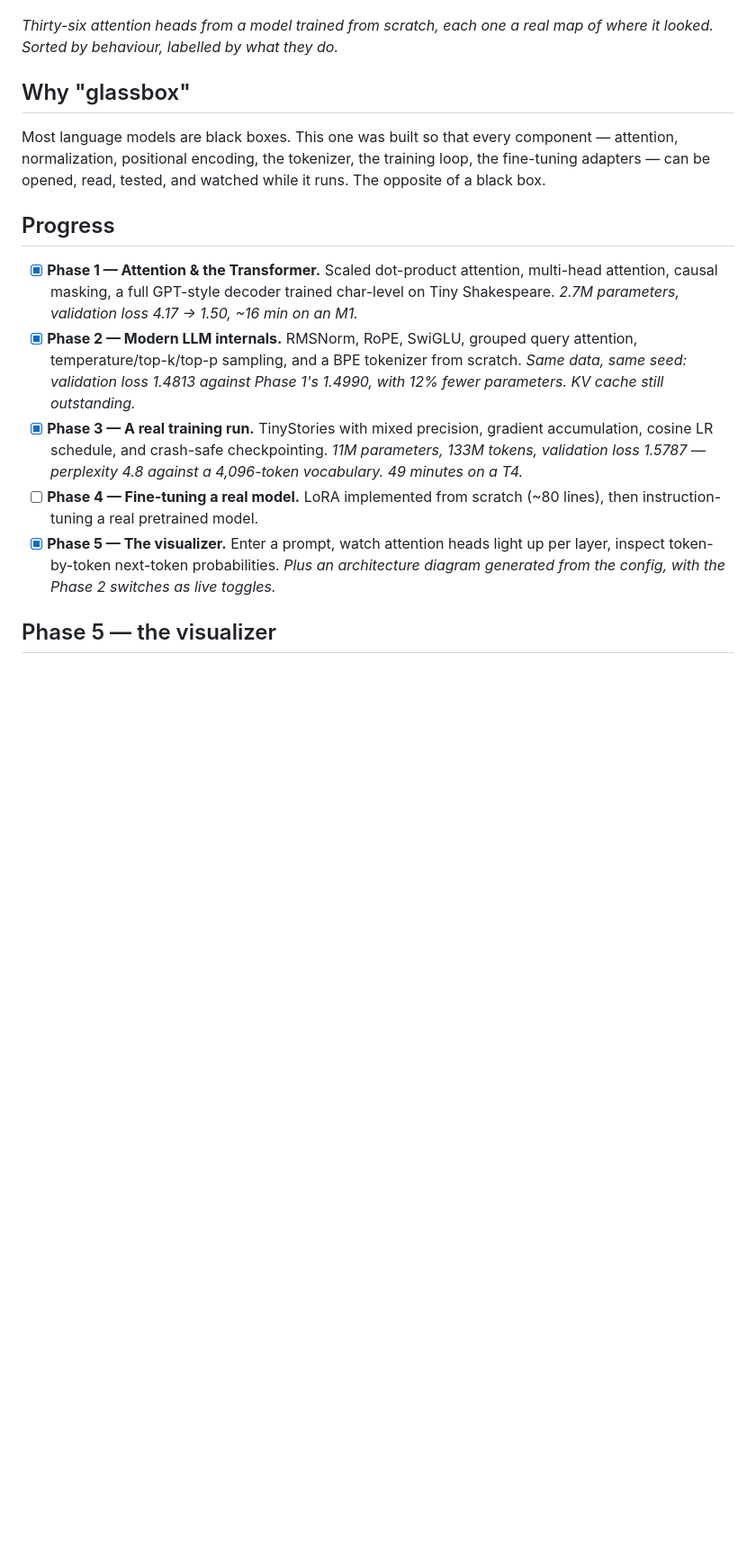
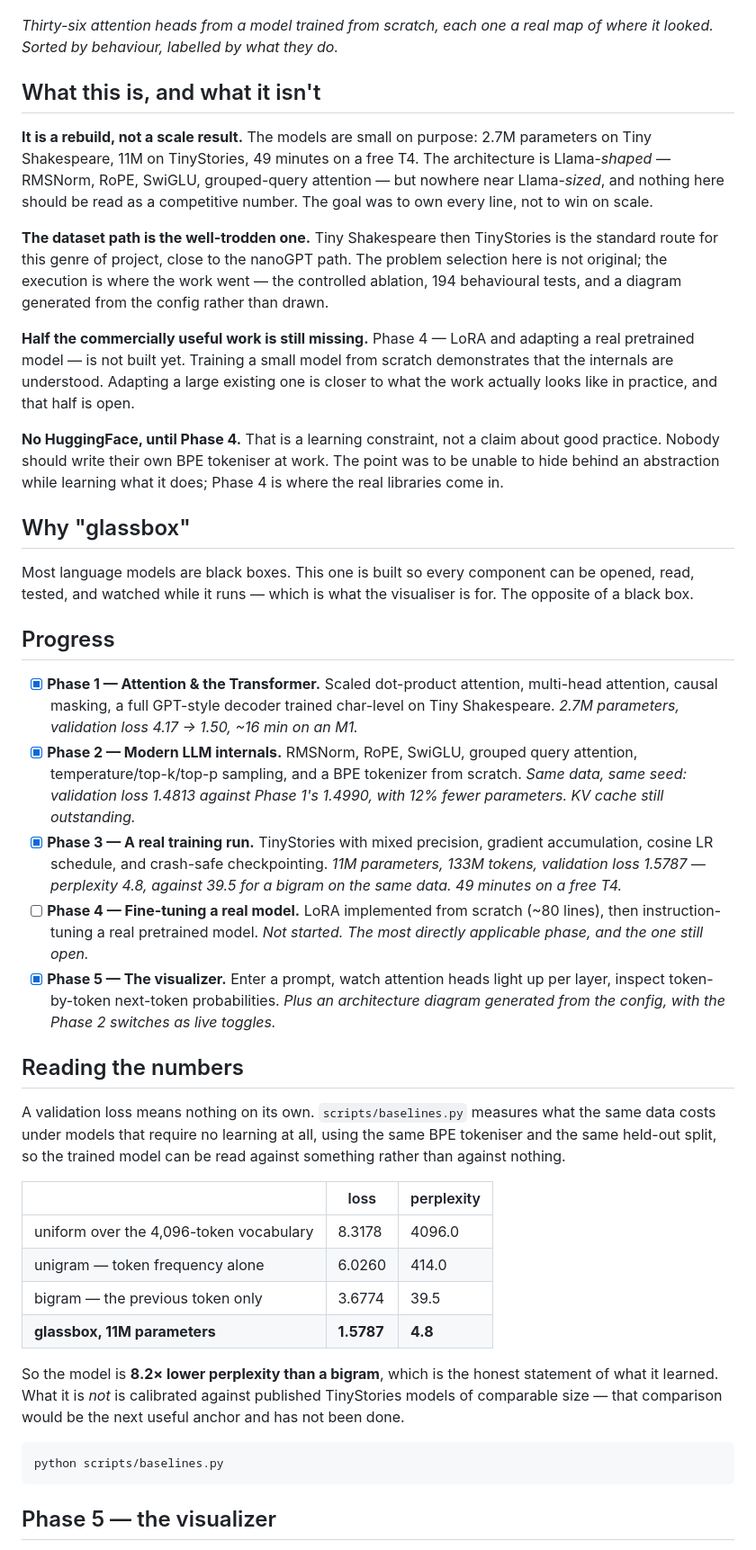
Before and after one commit to udit-rawat/glassbox, a Markdown page: README.md, the part around one of its changes. Shown at 90% size. GitHub-like rendering; blank space fills up the shorter version.

Commit message:
doc: state the scale honestly and calibrate the loss against trivial models

````diff
--- a/README.md
+++ b/README.md
@@ -15,12 +14,36 @@ that shows you exactly what every attention head is doing.
 *Thirty-six attention heads from a model trained from scratch, each one a real
 map of where it looked. Sorted by behaviour, labelled by what they do.*
 
+## What this is, and what it isn't
+
+**It is a rebuild, not a scale result.** The models are small on purpose: 2.7M
+parameters on Tiny Shakespeare, 11M on TinyStories, 49 minutes on a free T4.
+The architecture is Llama-*shaped* — RMSNorm, RoPE, SwiGLU, grouped-query
+attention — but nowhere near Llama-*sized*, and nothing here should be read as
+a competitive number. The goal was to own every line, not to win on scale.
+
+**The dataset path is the well-trodden one.** Tiny Shakespeare then TinyStories
+is the standard route for this genre of project, close to the nanoGPT path. The
+problem selection here is not original; the execution is where the work went —
+the controlled ablation, 194 behavioural tests, and a diagram generated from
+the config rather than drawn.
+
+**Half the commercially useful work is still missing.** Phase 4 — LoRA and
+adapting a real pretrained model — is not built yet. Training a small model
+from scratch demonstrates that the internals are understood. Adapting a large
+existing one is closer to what the work actually looks like in practice, and
+that half is open.
+
+**No HuggingFace, until Phase 4.** That is a learning constraint, not a claim
+about good practice. Nobody should write their own BPE tokeniser at work. The
+point was to be unable to hide behind an abstraction while learning what it
+does; Phase 4 is where the real libraries come in.
+
 ## Why "glassbox"
 
-Most language models are black boxes. This one was built so that every
-component — attention, normalization, positional encoding, the tokenizer,
-the training loop, the fine-tuning adapters — can be opened, read, tested,
-and watched while it runs. The opposite of a black box.
+Most language models are black boxes. This one is built so every component can
+be opened, read, tested, and watched while it runs — which is what the
+visualiser is for. The opposite of a black box.
 
 ## Progress
 
@@ -35,14 +58,38 @@ and watched while it runs. The opposite of a black box.
   with 12% fewer parameters. KV cache still outstanding.*
 - [x] **Phase 3 — A real training run.** TinyStories with mixed precision,
   gradient accumulation, cosine LR schedule, and crash-safe checkpointing.
-  *11M parameters, 133M tokens, validation loss 1.5787 — perplexity 4.8
-  against a 4,096-token vocabulary. 49 minutes on a T4.*
+  *11M parameters, 133M tokens, validation loss 1.5787 — perplexity 4.8,
+  against 39.5 for a bigram on the same data. 49 minutes on a free T4.*
 - [ ] **Phase 4 — Fine-tuning a real model.** LoRA implemented from
   scratch (~80 lines), then instruction-tuning a real pretrained model.
+  *Not started. The most directly applicable phase, and the one still open.*
 - [x] **Phase 5 — The visualizer.** Enter a prompt, watch attention heads
   light up per layer, inspect token-by-token next-token probabilities.
   *Plus an architecture diagram generated from the config, with the Phase 2
   switches as live toggles.*
+
+## Reading the numbers
+
+A validation loss means nothing on its own. `scripts/baselines.py` measures what
+the same data costs under models that require no learning at all, using the same
+BPE tokeniser and the same held-out split, so the trained model can be read
+against something rather than against nothing.
+
+| | loss | perplexity |
+|---|---|---|
+| uniform over the 4,096-token vocabulary | 8.3178 | 4096.0 |
+| unigram — token frequency alone | 6.0260 | 414.0 |
+| bigram — the previous token only | 3.6774 | 39.5 |
+| **glassbox, 11M parameters** | **1.5787** | **4.8** |
+
+So the model is **8.2× lower perplexity than a bigram**, which is the honest
+statement of what it learned. What it is *not* is calibrated against published
+TinyStories models of comparable size — that comparison would be the next
+useful anchor and has not been done.
+
+```bash
+python scripts/baselines.py
+```
 
 ## Phase 5 — the visualizer
 
````
Also changed, not shown: other parts of README.md (+5 -6 lines).
